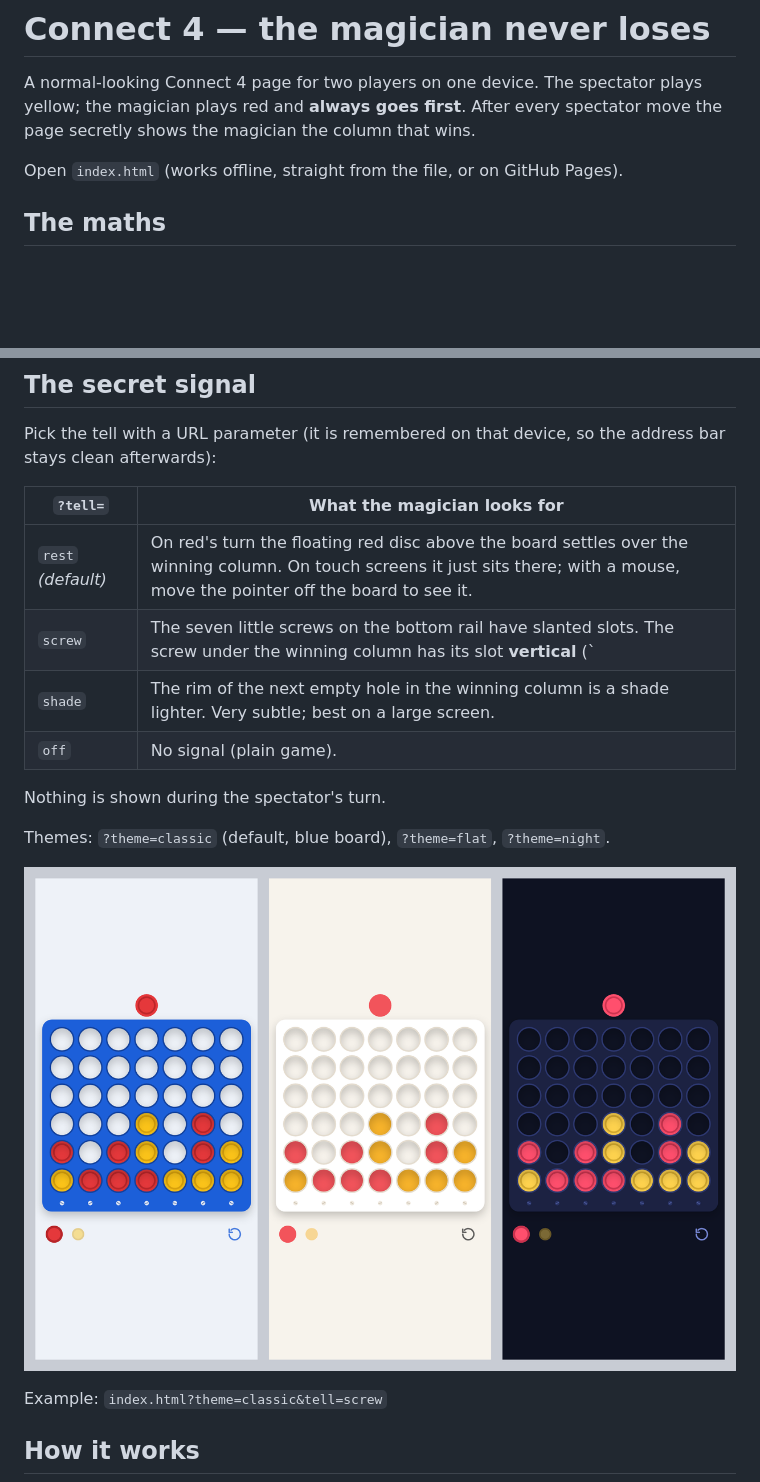
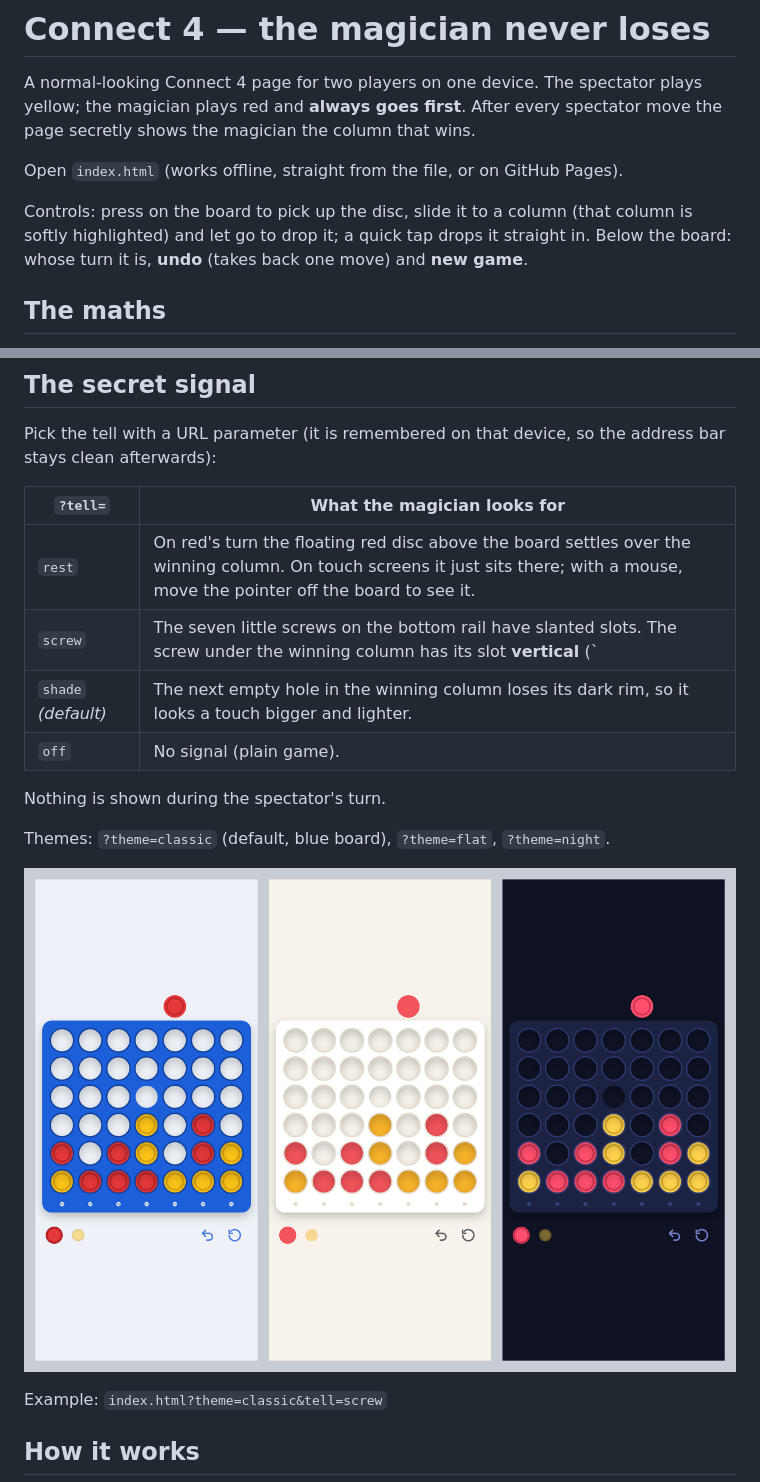
Before and after one commit to kafoosh/connect, a Markdown page: README.md, 2 parts joined by grey strips. Rendered like a GitHub page; pictures changed too: docs/designs.png; blank space fills up the shorter version.

```diff
--- a/README.md
+++ b/README.md
@@ -5,6 +5,11 @@ plays yellow; the magician plays red and **always goes first**. After every
 spectator move the page secretly shows the magician the column that wins.
 
 Open `index.html` (works offline, straight from the file, or on GitHub Pages).
+
+Controls: press on the board to pick up the disc, slide it to a column (that
+column is softly highlighted) and let go to drop it; a quick tap drops it
+straight in. Below the board: whose turn it is, **undo** (takes back one
+move) and **new game**.
 
 ## The maths
 
@@ -29,9 +34,9 @@ address bar stays clean afterwards):
 
 | `?tell=` | What the magician looks for |
 |---|---|
-| `rest` *(default)* | On red's turn the floating red disc above the board settles over the winning column. On touch screens it just sits there; with a mouse, move the pointer off the board to see it. |
+| `rest` | On red's turn the floating red disc above the board settles over the winning column. On touch screens it just sits there; with a mouse, move the pointer off the board to see it. |
 | `screw` | The seven little screws on the bottom rail have slanted slots. The screw under the winning column has its slot **vertical** (`|`). |
-| `shade` | The rim of the next empty hole in the winning column is a shade lighter. Very subtle; best on a large screen. |
+| `shade` *(default)* | The next empty hole in the winning column loses its dark rim, so it looks a touch bigger and lighter. |
 | `off` | No signal (plain game). |
 
 Nothing is shown during the spectator's turn.
```
Also changed, not shown: 2 other files.
